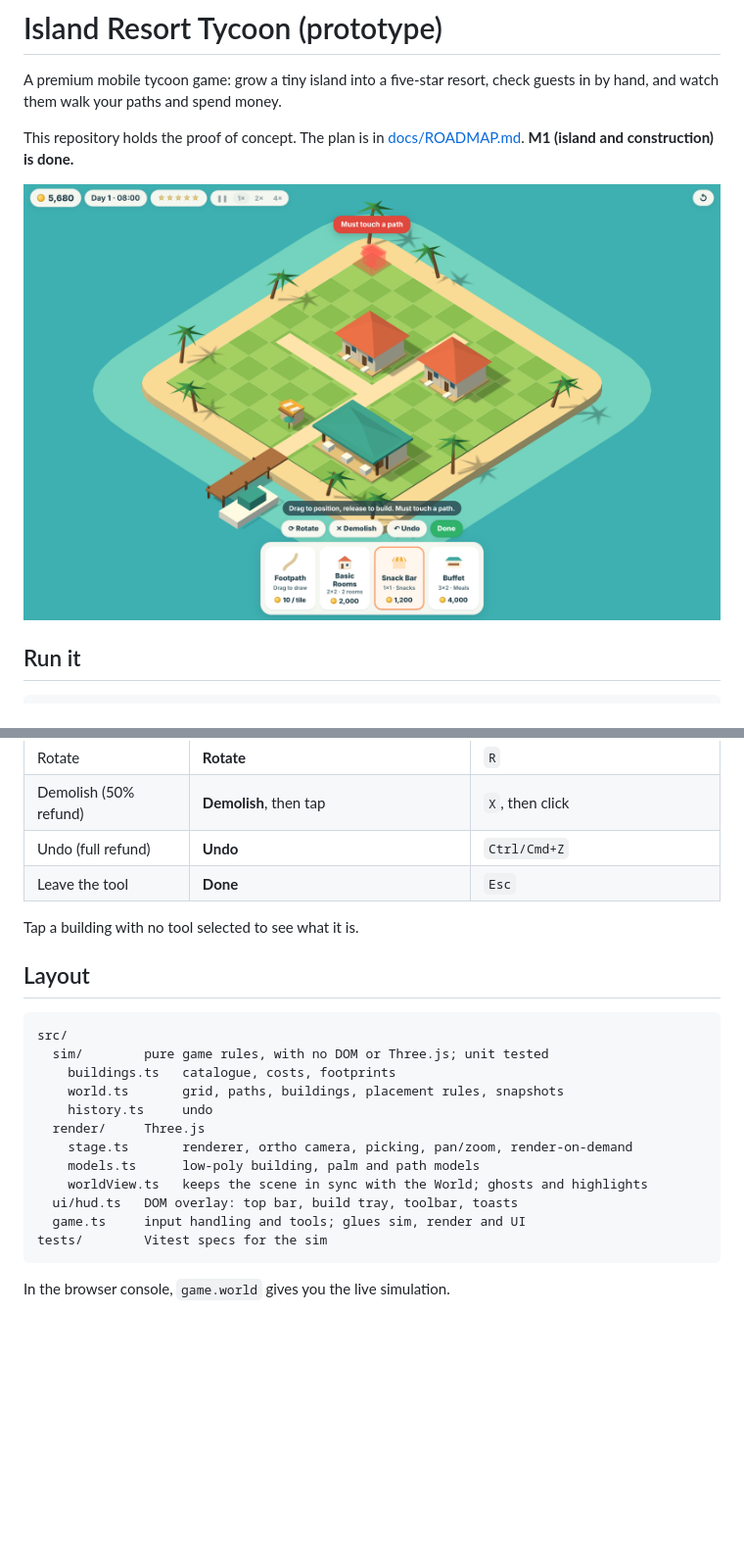
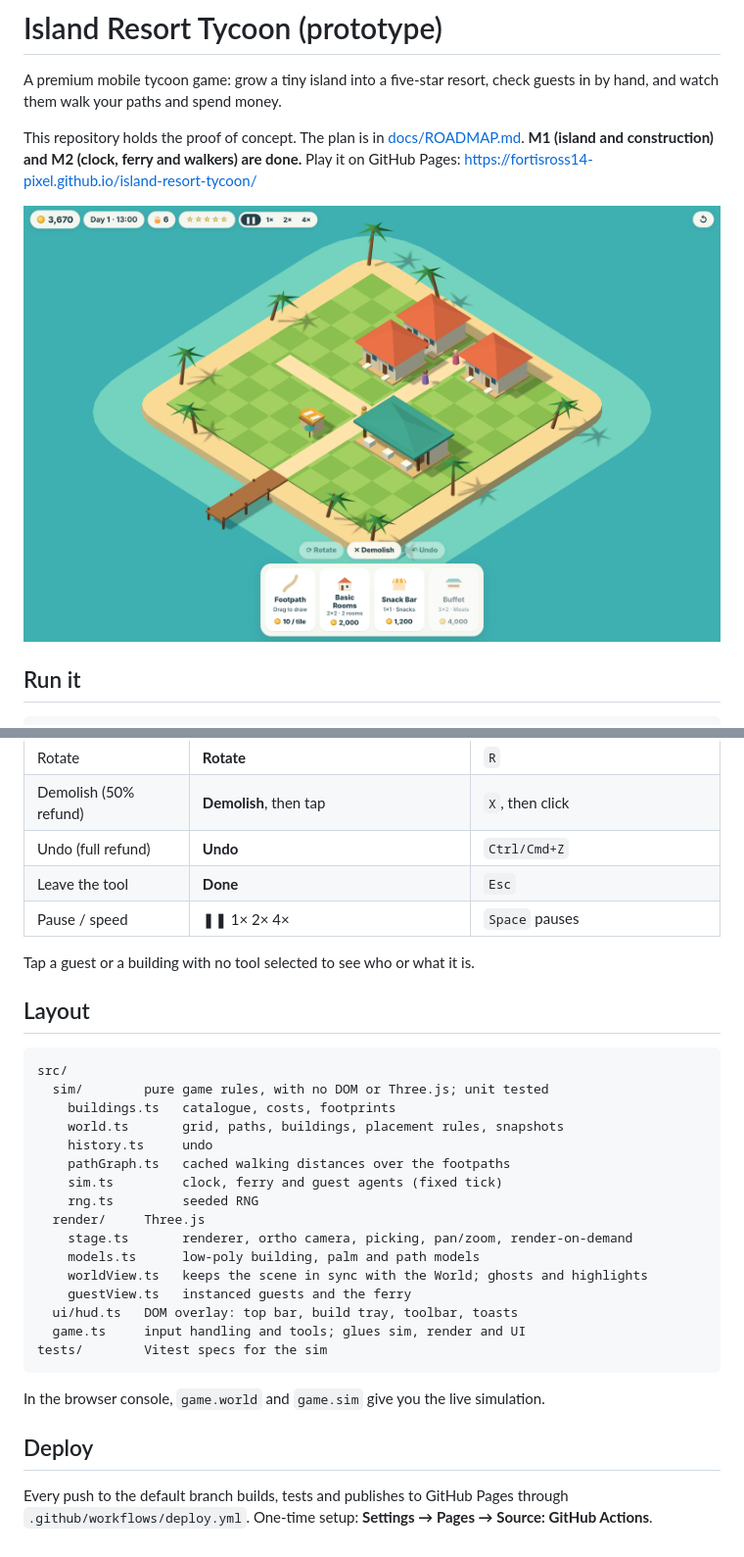
Before and after one commit to fortisross14-pixel/island-resort-tycoon, a Markdown page: README.md, 2 parts joined by grey strips. Shown at 98% size. GitHub-like rendering; pictures changed too: docs/m1.png (deleted), docs/m2.png (added); blank space fills up the shorter version.

````diff
--- a/README.md
+++ b/README.md
@@ -4,9 +4,10 @@ A premium mobile tycoon game: grow a tiny island into a five-star resort, check
 hand, and watch them walk your paths and spend money.
 
 This repository holds the proof of concept. The plan is in [docs/ROADMAP.md](docs/ROADMAP.md).
-**M1 (island and construction) is done.**
+**M1 (island and construction) and M2 (clock, ferry and walkers) are done.**
+Play it on GitHub Pages: https://fortisross14-pixel.github.io/island-resort-tycoon/
 
-![M1: a starter resort on the 10×10 island](docs/m1.png)
+![M2: guests walking around a starter resort](docs/m2.png)
 
 ## Run it
 
@@ -29,8 +30,9 @@ npm run build      # type-check and build to dist/
 | Demolish (50% refund) | **Demolish**, then tap | `X`, then click |
 | Undo (full refund) | **Undo** | `Ctrl/Cmd+Z` |
 | Leave the tool | **Done** | `Esc` |
+| Pause / speed | ❚❚ 1× 2× 4× | `Space` pauses |
 
-Tap a building with no tool selected to see what it is.
+Tap a guest or a building with no tool selected to see who or what it is.
 
 ## Layout
 
@@ -40,13 +42,22 @@ src/
     buildings.ts   catalogue, costs, footprints
     world.ts       grid, paths, buildings, placement rules, snapshots
     history.ts     undo
+    pathGraph.ts   cached walking distances over the footpaths
+    sim.ts         clock, ferry and guest agents (fixed tick)
+    rng.ts         seeded RNG
   render/     Three.js
     stage.ts       renderer, ortho camera, picking, pan/zoom, render-on-demand
     models.ts      low-poly building, palm and path models
     worldView.ts   keeps the scene in sync with the World; ghosts and highlights
+    guestView.ts   instanced guests and the ferry
   ui/hud.ts   DOM overlay: top bar, build tray, toolbar, toasts
   game.ts     input handling and tools; glues sim, render and UI
 tests/        Vitest specs for the sim
 ```
 
-In the browser console, `game.world` gives you the live simulation.
+In the browser console, `game.world` and `game.sim` give you the live simulation.
+
+## Deploy
+
+Every push to the default branch builds, tests and publishes to GitHub Pages through
+`.github/workflows/deploy.yml`. One-time setup: **Settings → Pages → Source: GitHub Actions**.
````
Also changed, not shown: docs/ROADMAP.md (+20 -10 lines), 11 other files.
